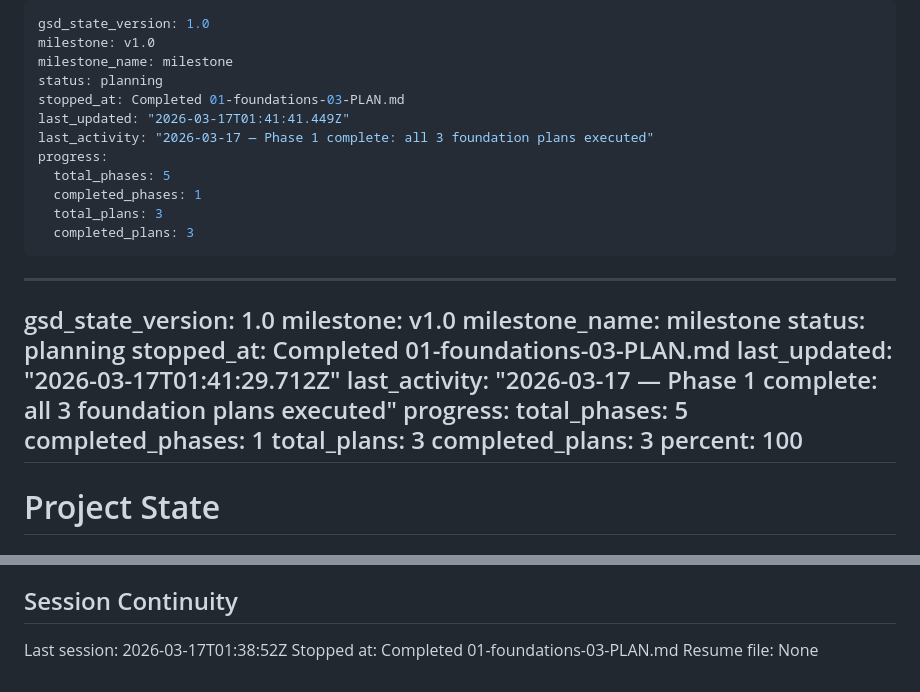
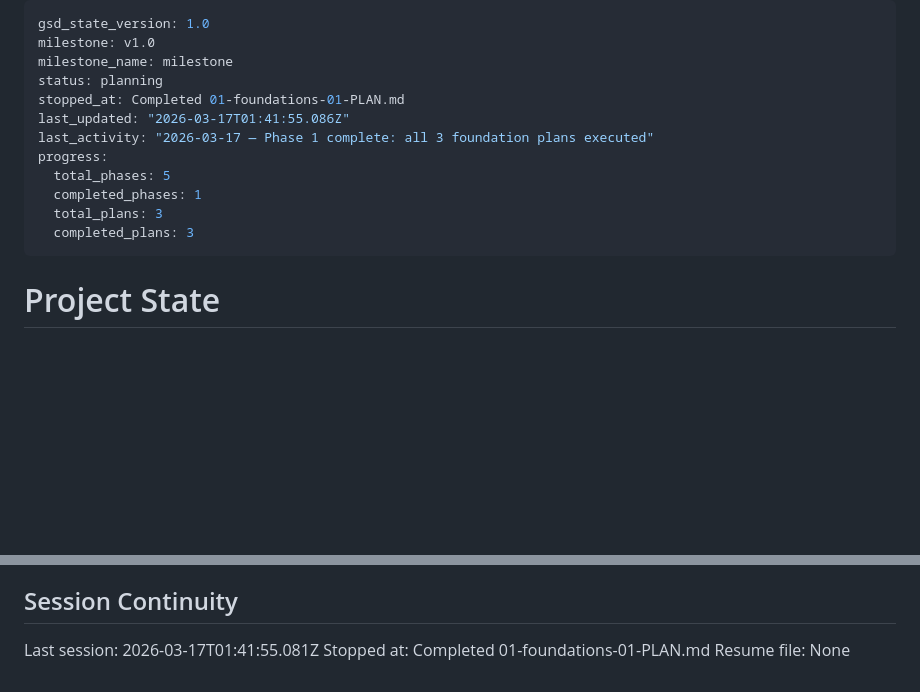
Before and after one commit to evanperez55/podcast-automation, a Markdown page: .planning/STATE.md, 2 parts joined by grey strips. GitHub-like rendering; blank space fills up the shorter version.

Commit message:
chore(01-03): fix STATE.md duplicate frontmatter, sync planning docs
- Remove duplicate YAML frontmatter block from STATE.md
- ROADMAP.md and REQUIREMENTS.md already updated by gsd-tools

```diff
--- a/.planning/STATE.md
+++ b/.planning/STATE.md
@@ -3,30 +3,14 @@ gsd_state_version: 1.0
 milestone: v1.0
 milestone_name: milestone
 status: planning
-stopped_at: Completed 01-foundations-03-PLAN.md
-last_updated: "2026-03-17T01:41:41.449Z"
+stopped_at: Completed 01-foundations-01-PLAN.md
+last_updated: "2026-03-17T01:41:55.086Z"
 last_activity: "2026-03-17 — Phase 1 complete: all 3 foundation plans executed"
 progress:
   total_phases: 5
   completed_phases: 1
   total_plans: 3
   completed_plans: 3
----
-
----
-gsd_state_version: 1.0
-milestone: v1.0
-milestone_name: milestone
-status: planning
-stopped_at: Completed 01-foundations-03-PLAN.md
-last_updated: "2026-03-17T01:41:29.712Z"
-last_activity: "2026-03-17 — Phase 1 complete: all 3 foundation plans executed"
-progress:
-  total_phases: 5
-  completed_phases: 1
-  total_plans: 3
-  completed_plans: 3
-  percent: 100
 ---
 
 # Project State
@@ -96,6 +80,6 @@ None yet.
 
 ## Session Continuity
 
-Last session: 2026-03-17T01:38:52Z
-Stopped at: Completed 01-foundations-03-PLAN.md
+Last session: 2026-03-17T01:41:55.081Z
+Stopped at: Completed 01-foundations-01-PLAN.md
 Resume file: None
```
Also changed, not shown: .planning/ROADMAP.md (+1 -1 lines).
